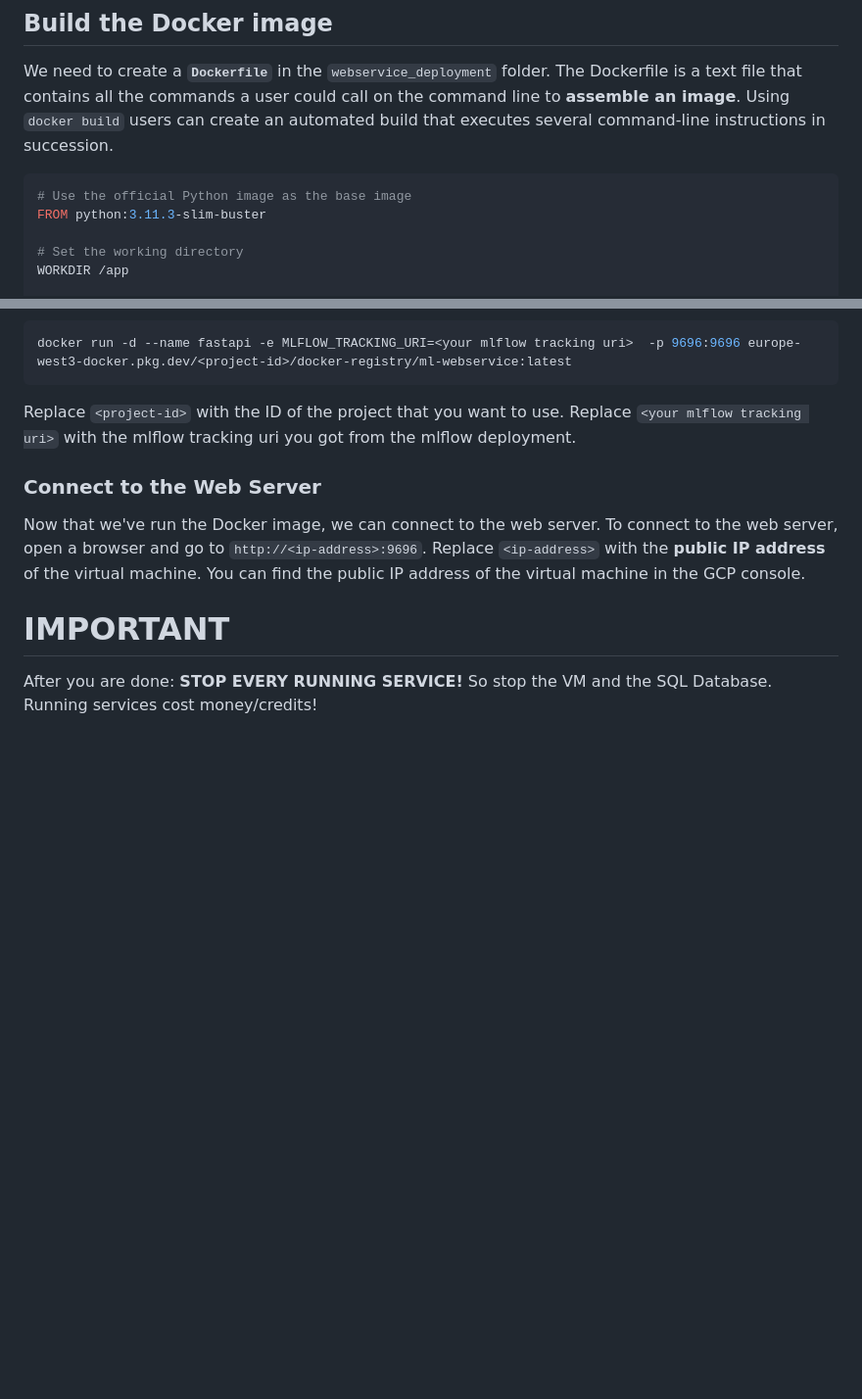
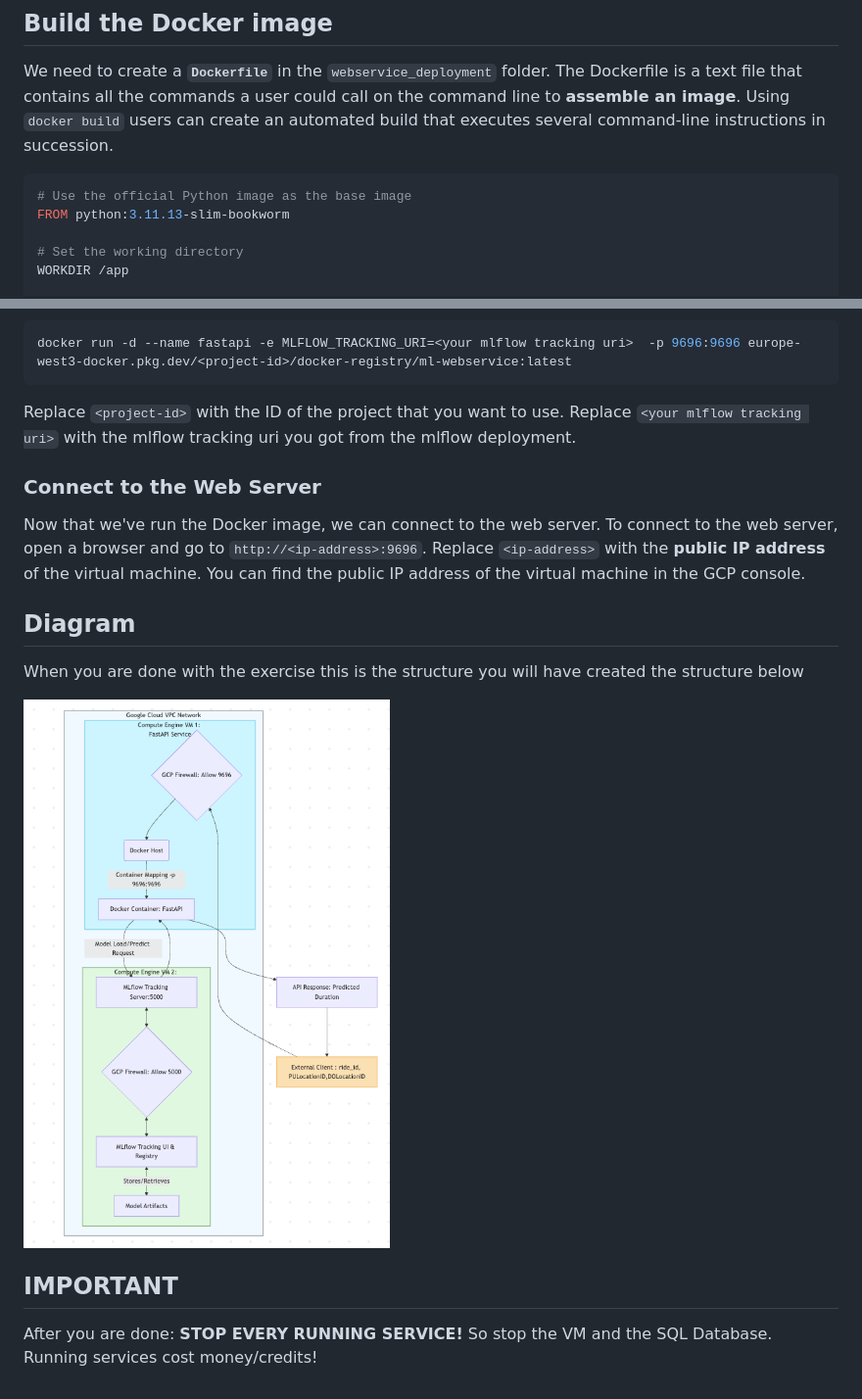
Before and after one commit to bootcampyoussef/mle-api-ml-deployment, a Markdown page: 02-deploy-the-api.md, 2 parts joined by grey strips. Shown at 98% size. GitHub-like rendering; pictures changed too: images/diagram.png (added); blank space fills up the shorter version.

Commit message:
update docker base image to python 3.11.13-slim-bookworm and aded images

````diff
--- a/02-deploy-the-api.md
+++ b/02-deploy-the-api.md
@@ -9,7 +9,7 @@ We need to create a **`Dockerfile`** in the `webservice_deployment` folder. The
 
 ```Dockerfile
 # Use the official Python image as the base image
-FROM python:3.11.3-slim-buster
+FROM python:3.11.13-slim-bookworm
 
 # Set the working directory
 WORKDIR /app
@@ -155,7 +155,13 @@ Replace `<your mlflow tracking uri>` with the mlflow tracking uri you got from t
 
 Now that we've run the Docker image, we can connect to the web server. To connect to the web server, open a browser and go to `http://<ip-address>:9696`. Replace `<ip-address>` with the **public IP address** of the virtual machine. You can find the public IP address of the virtual machine in the GCP console.
 
-# IMPORTANT
+## **Diagram**
+
+When you are done with the exercise this is the structure you will have created the structure below
+
+![diagram](./images/diagram.png)
+
+## **IMPORTANT**
 
 After you are done: **STOP EVERY RUNNING SERVICE!**
 So stop the VM and the SQL Database. Running services cost money/credits!
````
